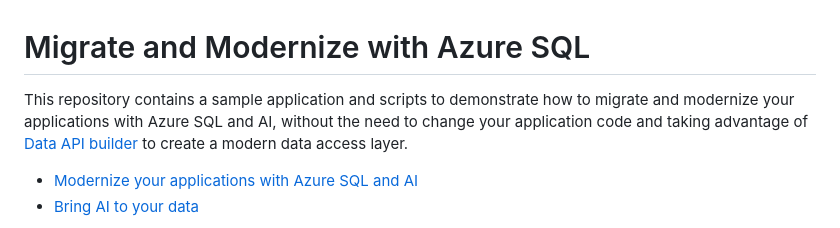
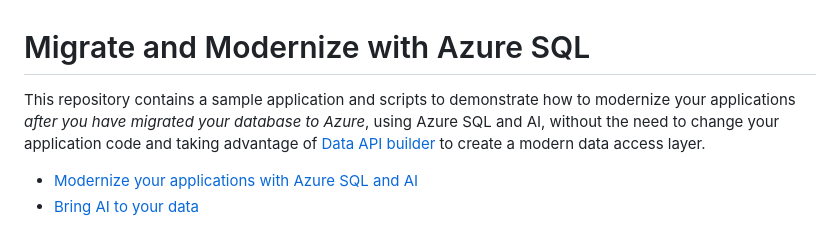
Before and after one commit to Azure-Samples/azure-sql-modernize-app-with-ai, a Markdown page: README.md, the part around the change. Rendered like a GitHub page.

```diff
--- a/README.md
+++ b/README.md
@@ -1,6 +1,6 @@
 # Migrate and Modernize with Azure SQL
 
-This repository contains a sample application and scripts to demonstrate how to migrate and modernize your applications with Azure SQL and AI, without the need to change your application code and taking advantage of [Data API builder](https://aka.ms/dab) to create a modern data access layer.
+This repository contains a sample application and scripts to demonstrate how to modernize your applications *after you have migrated your database to Azure*, using Azure SQL and AI, without the need to change your application code and taking advantage of [Data API builder](https://aka.ms/dab) to create a modern data access layer.
 
 - [Modernize your applications with Azure SQL and AI](#modernize-your-applications-with-azure-sql-and-ai)
 - [Bring AI to your data](#bring-ai-to-your-data)
```
